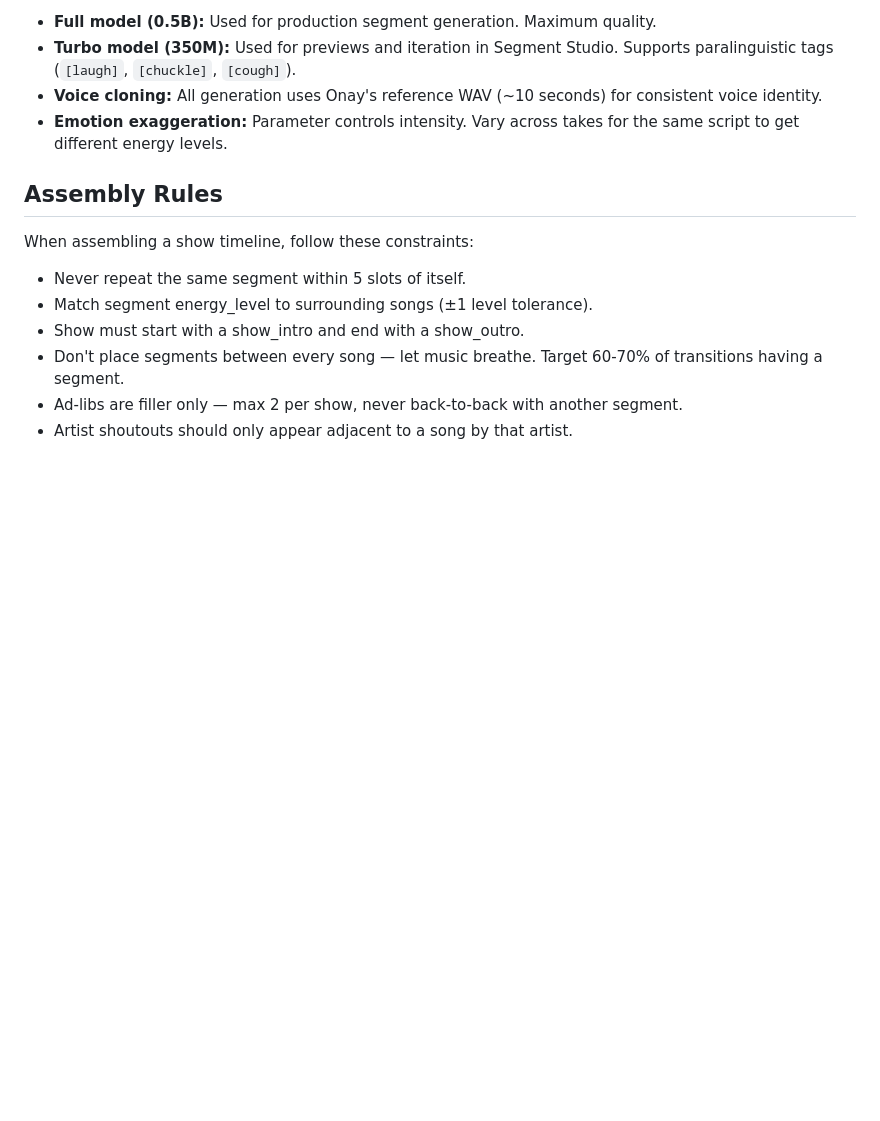
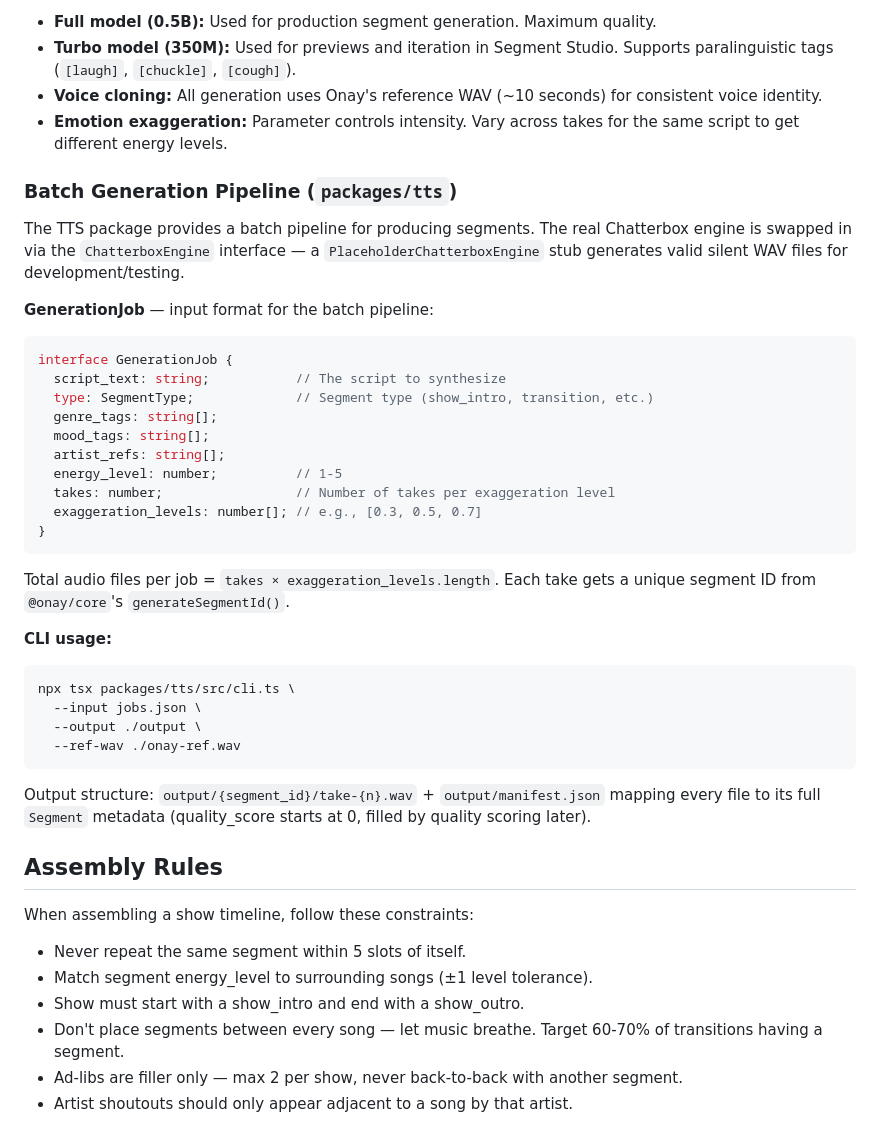
Before and after one commit to bworthy89/onay-v2, a Markdown page: CLAUDE.md, the part around one of its changes. Rendered like a GitHub page; blank space fills up the shorter version.

````diff
--- a/CLAUDE.md
+++ b/CLAUDE.md
@@ -171,6 +171,38 @@ The Station Manager pre-computes availability mappings at station build time.
 - **Voice cloning:** All generation uses Onay's reference WAV (~10 seconds) for consistent voice identity.
 - **Emotion exaggeration:** Parameter controls intensity. Vary across takes for the same script to get different energy levels.
 
+### Batch Generation Pipeline (`packages/tts`)
+
+The TTS package provides a batch pipeline for producing segments. The real Chatterbox engine is swapped in via the `ChatterboxEngine` interface — a `PlaceholderChatterboxEngine` stub generates valid silent WAV files for development/testing.
+
+**GenerationJob** — input format for the batch pipeline:
+
+```typescript
+interface GenerationJob {
+  script_text: string;           // The script to synthesize
+  type: SegmentType;             // Segment type (show_intro, transition, etc.)
+  genre_tags: string[];
+  mood_tags: string[];
+  artist_refs: string[];
+  energy_level: number;          // 1-5
+  takes: number;                 // Number of takes per exaggeration level
+  exaggeration_levels: number[]; // e.g., [0.3, 0.5, 0.7]
+}
+```
+
+Total audio files per job = `takes × exaggeration_levels.length`. Each take gets a unique segment ID from `@onay/core`'s `generateSegmentId()`.
+
+**CLI usage:**
+
+```bash
+npx tsx packages/tts/src/cli.ts \
+  --input jobs.json \
+  --output ./output \
+  --ref-wav ./onay-ref.wav
+```
+
+Output structure: `output/{segment_id}/take-{n}.wav` + `output/manifest.json` mapping every file to its full `Segment` metadata (quality_score starts at 0, filled by quality scoring later).
+
 ## Assembly Rules
 
 When assembling a show timeline, follow these constraints:
````
Also changed, not shown: other parts of CLAUDE.md (+40 -0 lines).
